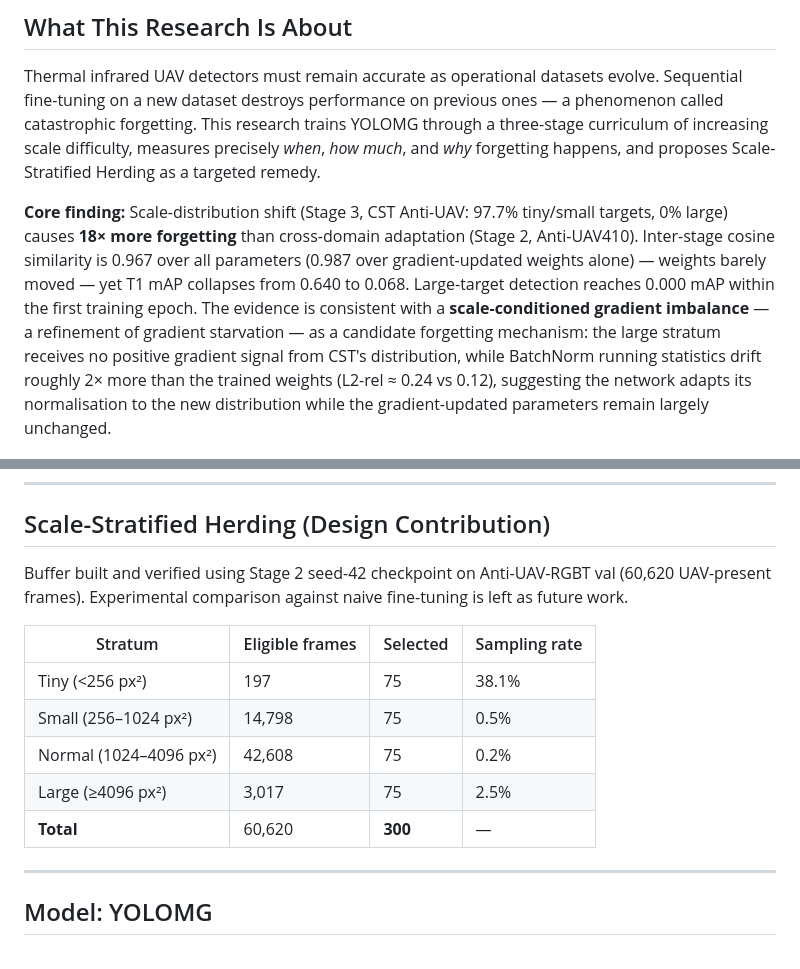
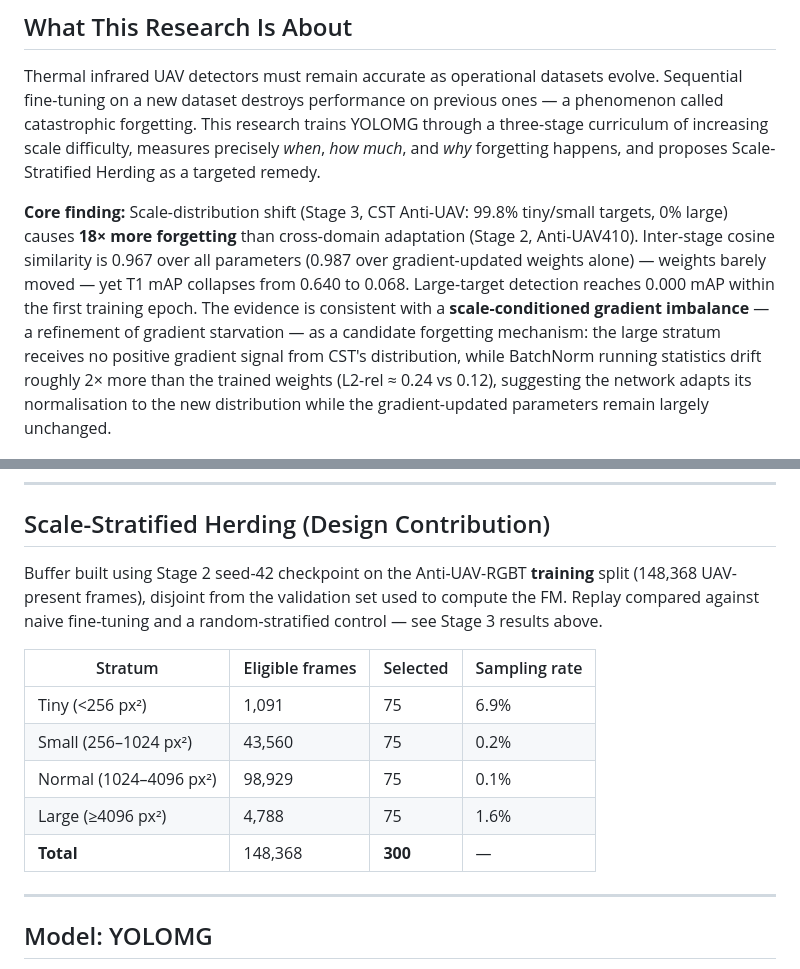
Before and after one commit to GiangNguyen06/UvA-Masters-Thesis-UAV, a Markdown page: README.md, 2 parts joined by grey strips. Rendered like a GitHub page.

```diff
--- a/README.md
+++ b/README.md
@@ -12,7 +12,7 @@
 
 Thermal infrared UAV detectors must remain accurate as operational datasets evolve. Sequential fine-tuning on a new dataset destroys performance on previous ones — a phenomenon called catastrophic forgetting. This research trains YOLOMG through a three-stage curriculum of increasing scale difficulty, measures precisely *when*, *how much*, and *why* forgetting happens, and proposes Scale-Stratified Herding as a targeted remedy.
 
-**Core finding:** Scale-distribution shift (Stage 3, CST Anti-UAV: 97.7% tiny/small targets, 0% large) causes **18× more forgetting** than cross-domain adaptation (Stage 2, Anti-UAV410). Inter-stage cosine similarity is 0.967 over all parameters (0.987 over gradient-updated weights alone) — weights barely moved — yet T1 mAP collapses from 0.640 to 0.068. Large-target detection reaches 0.000 mAP within the first training epoch. The evidence is consistent with a **scale-conditioned gradient imbalance** — a refinement of gradient starvation — as a candidate forgetting mechanism: the large stratum receives no positive gradient signal from CST's distribution, while BatchNorm running statistics drift roughly 2× more than the trained weights (L2-rel ≈ 0.24 vs 0.12), suggesting the network adapts its normalisation to the new distribution while the gradient-updated parameters remain largely unchanged.
+**Core finding:** Scale-distribution shift (Stage 3, CST Anti-UAV: 99.8% tiny/small targets, 0% large) causes **18× more forgetting** than cross-domain adaptation (Stage 2, Anti-UAV410). Inter-stage cosine similarity is 0.967 over all parameters (0.987 over gradient-updated weights alone) — weights barely moved — yet T1 mAP collapses from 0.640 to 0.068. Large-target detection reaches 0.000 mAP within the first training epoch. The evidence is consistent with a **scale-conditioned gradient imbalance** — a refinement of gradient starvation — as a candidate forgetting mechanism: the large stratum receives no positive gradient signal from CST's distribution, while BatchNorm running statistics drift roughly 2× more than the trained weights (L2-rel ≈ 0.24 vs 0.12), suggesting the network adapts its normalisation to the new distribution while the gradient-updated parameters remain largely unchanged.
 
 ![Detection comparison across stages](docs/figures/fig_vis_comparison.png)
 *Same sequence: Stage 1 (T1 ceiling, mAP=0.672) correctly detects the UAV; Stage 2 (after KD, mAP=0.640) retains detection; Stage 3 (after naive fine-tuning on CST) — mAP collapses to 0.068.*
@@ -163,15 +163,15 @@ Random-stratified replay achieves less forgetting than SSH (FM −0.221 vs −0.
 
 ## Scale-Stratified Herding (Design Contribution)
 
-Buffer built and verified using Stage 2 seed-42 checkpoint on Anti-UAV-RGBT val (60,620 UAV-present frames). Experimental comparison against naive fine-tuning is left as future work.
+Buffer built using Stage 2 seed-42 checkpoint on the Anti-UAV-RGBT **training** split (148,368 UAV-present frames), disjoint from the validation set used to compute the FM. Replay compared against naive fine-tuning and a random-stratified control — see Stage 3 results above.
 
 | Stratum | Eligible frames | Selected | Sampling rate |
 |---------|----------------|----------|---------------|
-| Tiny (<256 px²) | 197 | 75 | 38.1% |
-| Small (256–1024 px²) | 14,798 | 75 | 0.5% |
-| Normal (1024–4096 px²) | 42,608 | 75 | 0.2% |
-| Large (≥4096 px²) | 3,017 | 75 | 2.5% |
-| **Total** | 60,620 | **300** | — |
+| Tiny (<256 px²) | 1,091 | 75 | 6.9% |
+| Small (256–1024 px²) | 43,560 | 75 | 0.2% |
+| Normal (1024–4096 px²) | 98,929 | 75 | 0.1% |
+| Large (≥4096 px²) | 4,788 | 75 | 1.6% |
+| **Total** | 148,368 | **300** | — |
 
 ---
 
```
